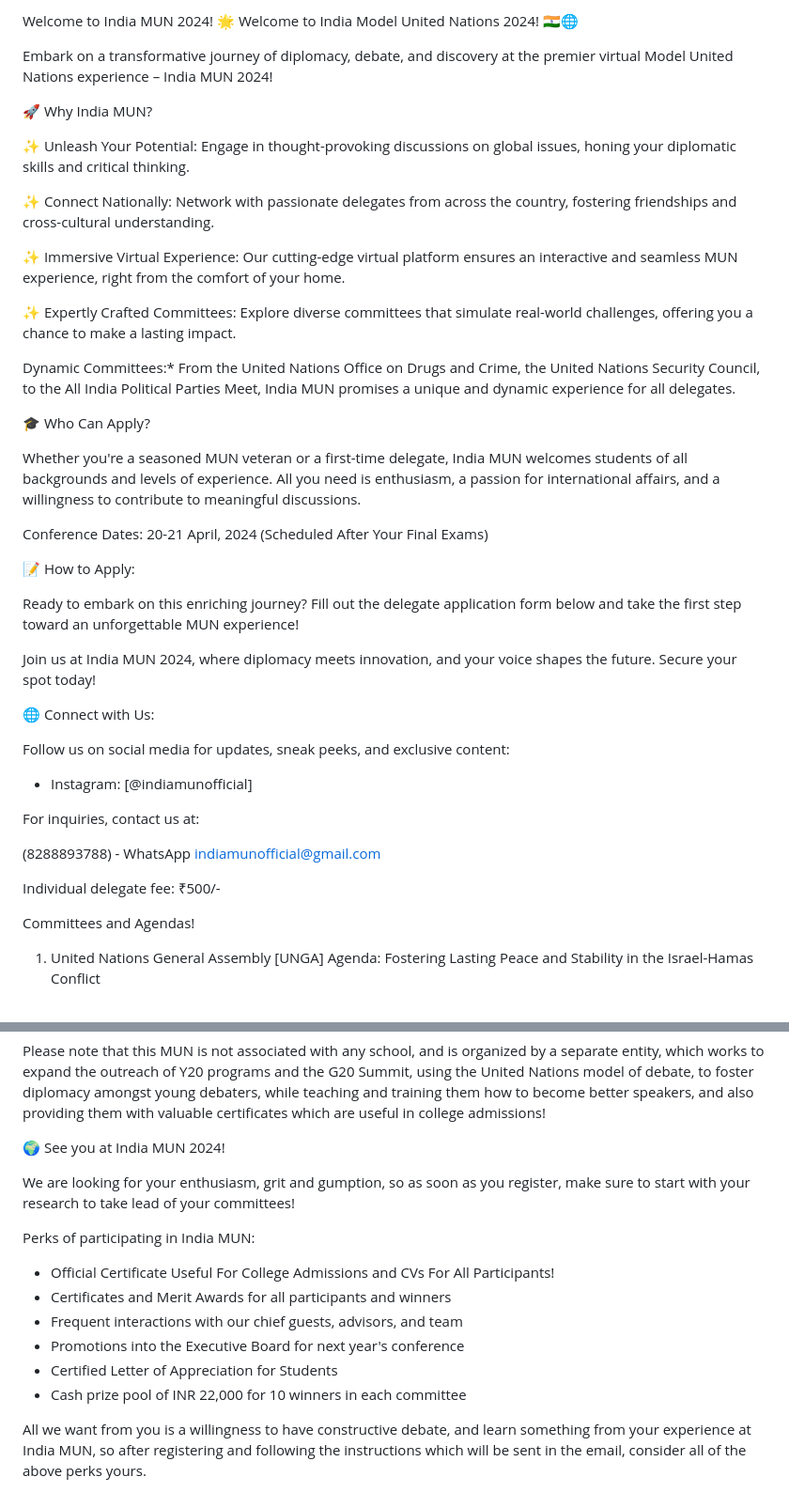
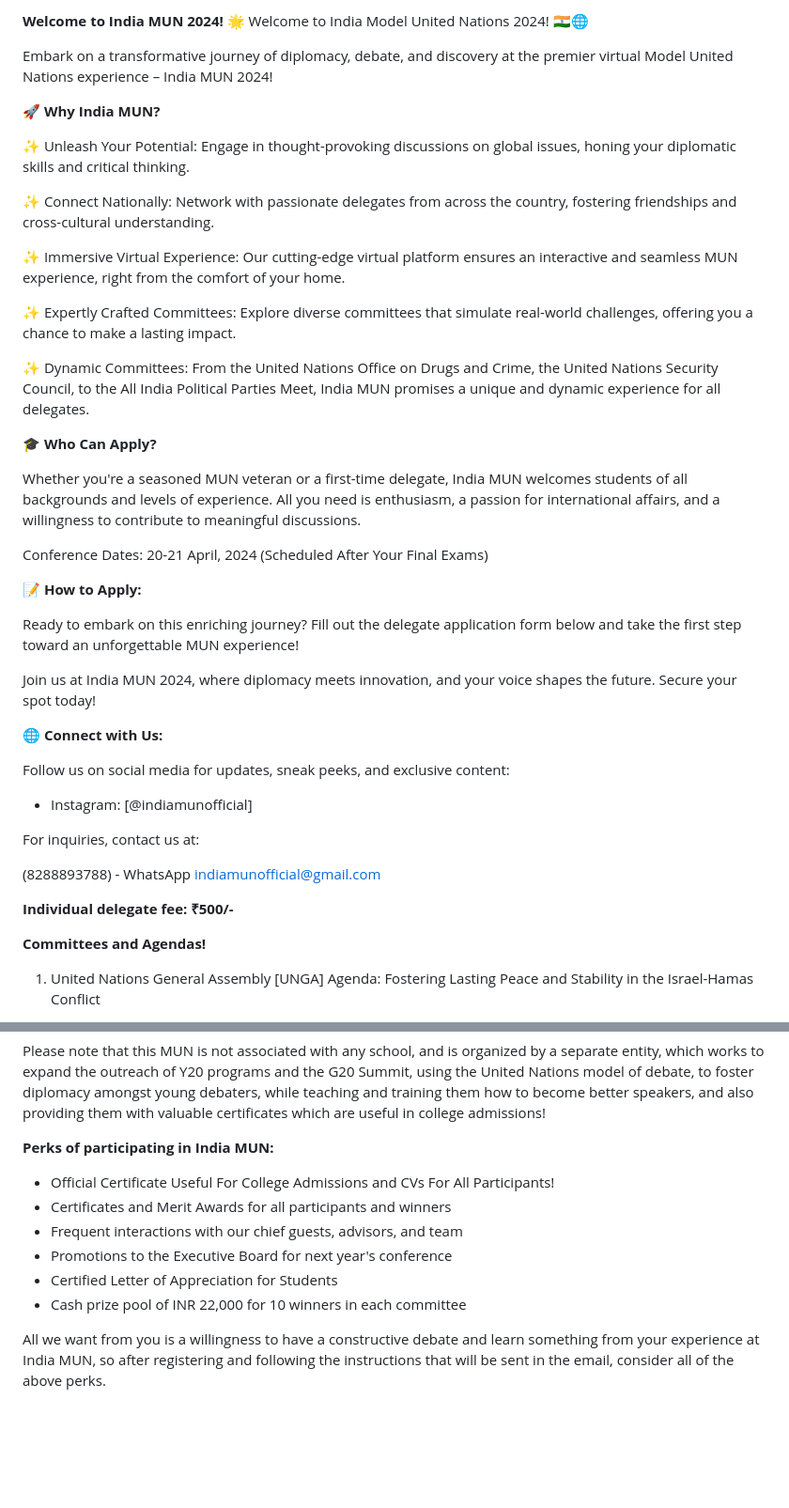
Before and after one commit to AaravJuneja/IndiaMUN, a Markdown page: README.md, 2 parts joined by grey strips. Shown at 94% size. GitHub-like rendering; blank space fills up the shorter version.

```diff
--- a/README.md
+++ b/README.md
@@ -1,9 +1,10 @@
-Welcome to India MUN 2024!
+**Welcome to India MUN 2024!**
 🌟 Welcome to India Model United Nations 2024! 🇮🇳🌐
 
 Embark on a transformative journey of diplomacy, debate, and discovery at the premier virtual Model United Nations experience – India MUN 2024!
 
-🚀 Why India MUN?
+
+🚀 **Why India MUN?**
 
 ✨ Unleash Your Potential: Engage in thought-provoking discussions on global issues, honing your diplomatic skills and critical thinking.
 
@@ -13,21 +14,24 @@ Embark on a transformative journey of diplomacy, debate, and discovery at the pr
 
 ✨ Expertly Crafted Committees: Explore diverse committees that simulate real-world challenges, offering you a chance to make a lasting impact.
 
-Dynamic Committees:* From the United Nations Office on Drugs and Crime, the United Nations Security Council, to the All India Political Parties Meet, India MUN promises a unique and dynamic experience for all delegates.
+✨ Dynamic Committees: From the United Nations Office on Drugs and Crime, the United Nations Security Council, to the All India Political Parties Meet, India MUN promises a unique and dynamic experience for all delegates.
 
-🎓 Who Can Apply?
+
+🎓 **Who Can Apply?**
 
 Whether you're a seasoned MUN veteran or a first-time delegate, India MUN welcomes students of all backgrounds and levels of experience. All you need is enthusiasm, a passion for international affairs, and a willingness to contribute to meaningful discussions.
 
 Conference Dates: 20-21 April, 2024 (Scheduled After Your Final Exams)
 
-📝 How to Apply:
+
+📝 **How to Apply:**
 
 Ready to embark on this enriching journey? Fill out the delegate application form below and take the first step toward an unforgettable MUN experience!
 
 Join us at India MUN 2024, where diplomacy meets innovation, and your voice shapes the future. Secure your spot today!
 
-🌐 Connect with Us:
+
+🌐 **Connect with Us:**
 
 Follow us on social media for updates, sneak peeks, and exclusive content:
 
@@ -38,9 +42,11 @@ For inquiries, contact us at:
 (8288893788) - WhatsApp
 indiamunofficial@gmail.com
 
-Individual delegate fee: ₹500/-
 
-Committees and Agendas!
+**Individual delegate fee: ₹500/-**
+
+
+**Committees and Agendas!**
 
 1. United Nations General Assembly [UNGA]
 Agenda: Fostering Lasting Peace and Stability in the Israel-Hamas Conflict
@@ -60,16 +66,13 @@ Agenda: Deliberation on the rights of the LGBTQIA community with special emphasi
 
 Please note that this MUN is not associated with any school, and is organized by a separate entity, which works to expand the outreach of Y20 programs and the G20 Summit, using the United Nations model of debate, to foster diplomacy amongst young debaters, while teaching and training them how to become better speakers, and also providing them with valuable certificates which are useful in college admissions!
 
-🌍 See you at India MUN 2024!
 
-We are looking for your enthusiasm, grit and gumption, so as soon as you register, make sure to start with your research to take lead of your committees!
-
-Perks of participating in India MUN:
+**Perks of participating in India MUN:**
 - Official Certificate Useful For College Admissions and CVs For All Participants!
 - Certificates and Merit Awards for all participants and winners
 - Frequent interactions with our chief guests, advisors, and team
-- Promotions into the Executive Board for next year's conference
+- Promotions to the Executive Board for next year's conference
 - Certified Letter of Appreciation for Students
 - Cash prize pool of INR 22,000 for 10 winners in each committee
 
-All we want from you is a willingness to have constructive debate, and learn something from your experience at India MUN, so after registering and following the instructions which will be sent in the email, consider all of the above perks yours.
+All we want from you is a willingness to have a constructive debate and learn something from your experience at India MUN, so after registering and following the instructions that will be sent in the email, consider all of the above perks.
```
